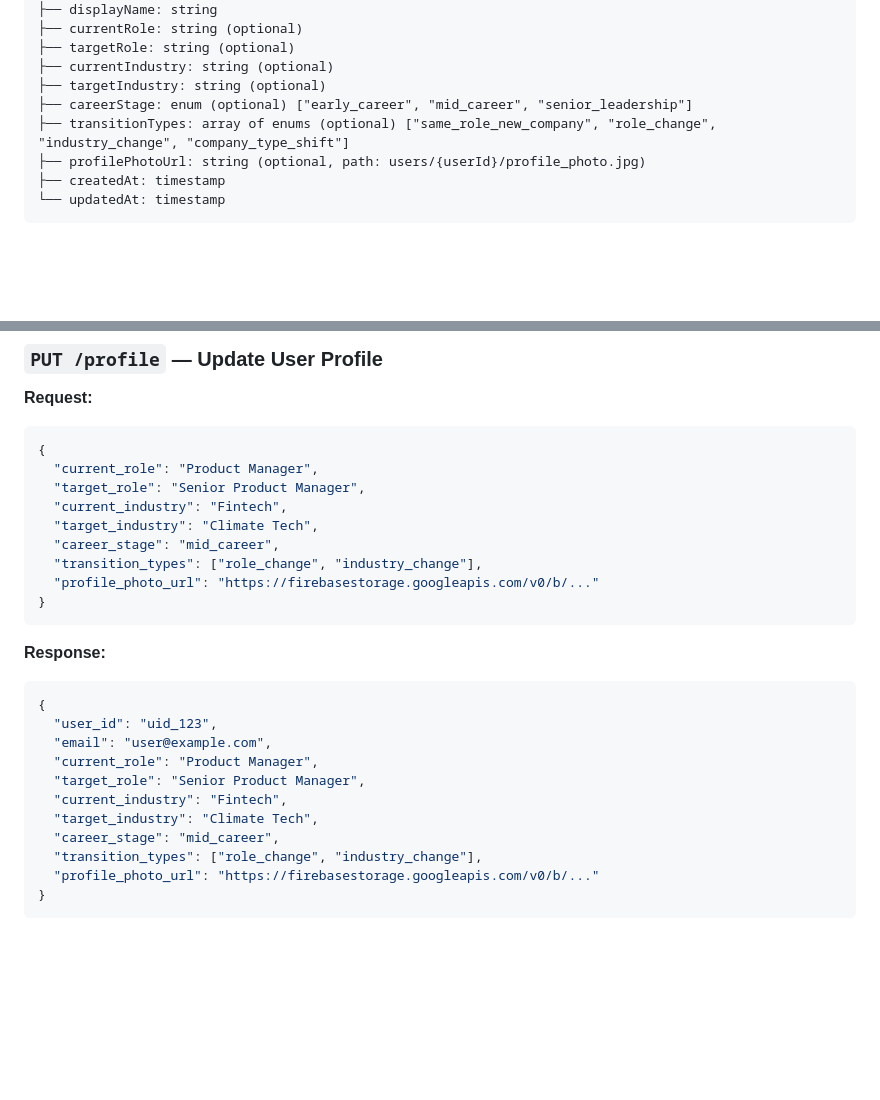
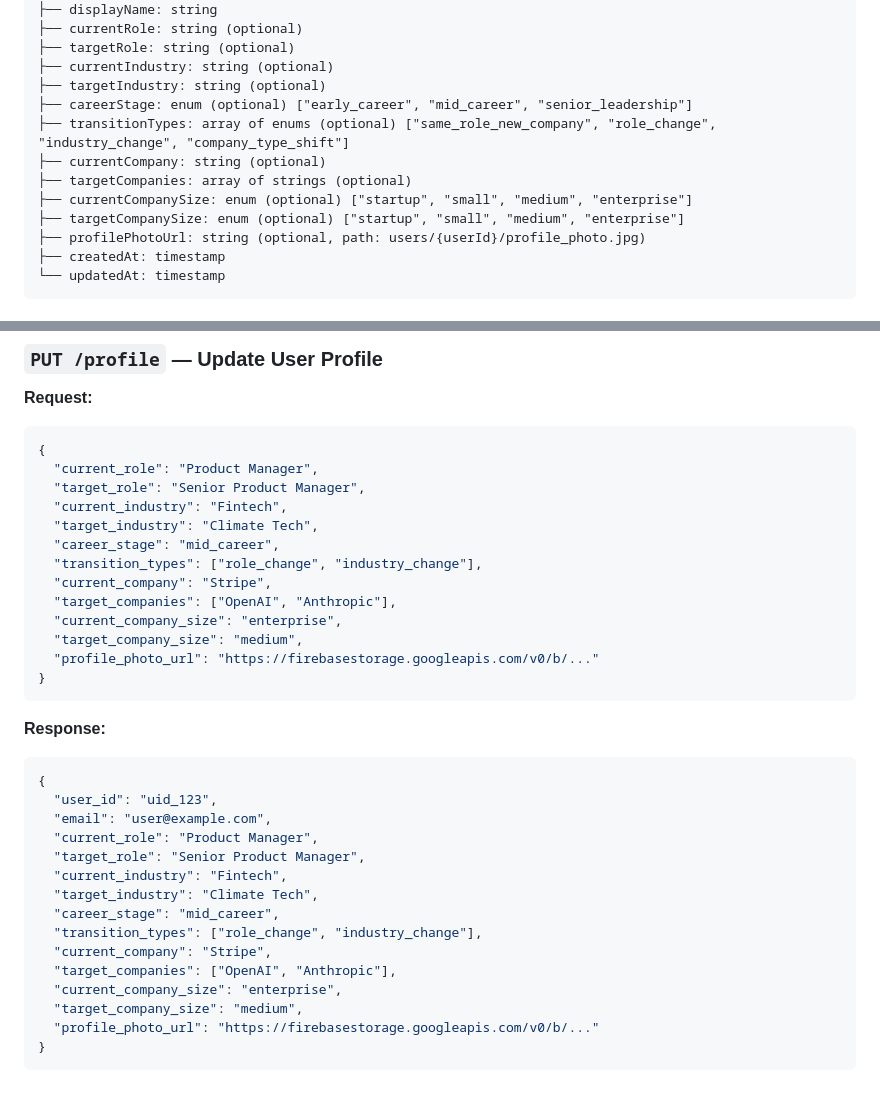
Before and after one commit to nicoladevera/parfolio, a Markdown page: docs/spec_sheet.md, 2 parts joined by grey strips. GitHub-like rendering; blank space fills up the shorter version.

````diff
--- a/docs/spec_sheet.md
+++ b/docs/spec_sheet.md
@@ -52,6 +52,10 @@ users/{userId}
 ├── targetIndustry: string (optional)
 ├── careerStage: enum (optional) ["early_career", "mid_career", "senior_leadership"]
 ├── transitionTypes: array of enums (optional) ["same_role_new_company", "role_change", "industry_change", "company_type_shift"]
+├── currentCompany: string (optional)
+├── targetCompanies: array of strings (optional)
+├── currentCompanySize: enum (optional) ["startup", "small", "medium", "enterprise"]
+├── targetCompanySize: enum (optional) ["startup", "small", "medium", "enterprise"]
 ├── profilePhotoUrl: string (optional, path: users/{userId}/profile_photo.jpg)
 ├── createdAt: timestamp
 └── updatedAt: timestamp
@@ -243,6 +247,10 @@ tags/{tagId}
   "target_industry": "Climate Tech",
   "career_stage": "mid_career",
   "transition_types": ["role_change", "industry_change"],
+  "current_company": "Stripe",
+  "target_companies": ["OpenAI", "Anthropic"],
+  "current_company_size": "enterprise",
+  "target_company_size": "medium",
   "profile_photo_url": "https://firebasestorage.googleapis.com/v0/b/..."
 }
 ```
@@ -258,6 +266,10 @@ tags/{tagId}
   "target_industry": "Climate Tech",
   "career_stage": "mid_career",
   "transition_types": ["role_change", "industry_change"],
+  "current_company": "Stripe",
+  "target_companies": ["OpenAI", "Anthropic"],
+  "current_company_size": "enterprise",
+  "target_company_size": "medium",
   "profile_photo_url": "https://firebasestorage.googleapis.com/v0/b/..."
 }
 ```
````
Also changed, not shown: docs/agent_tools_roadmap.md (+7 -5 lines).
